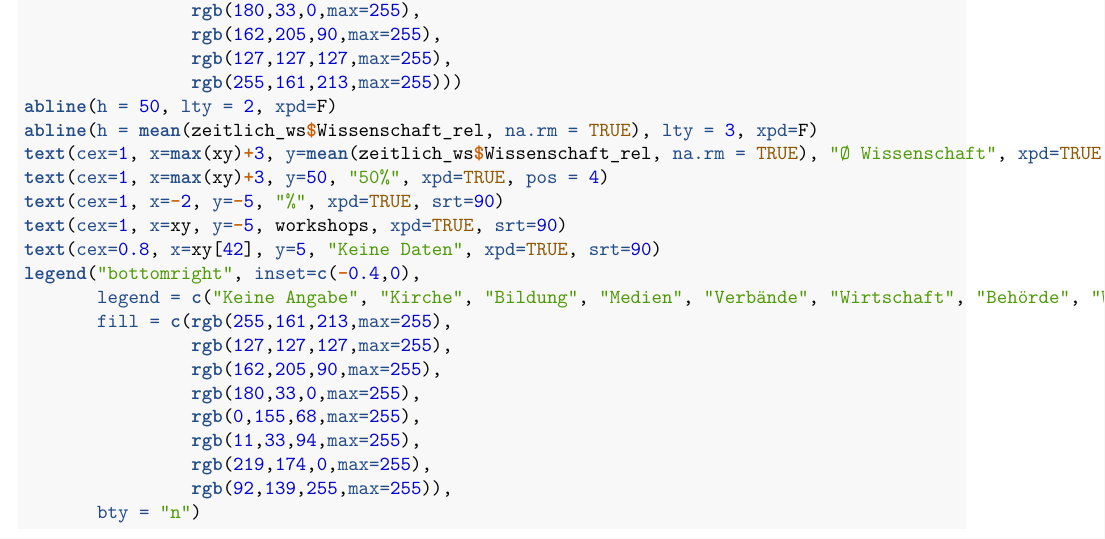
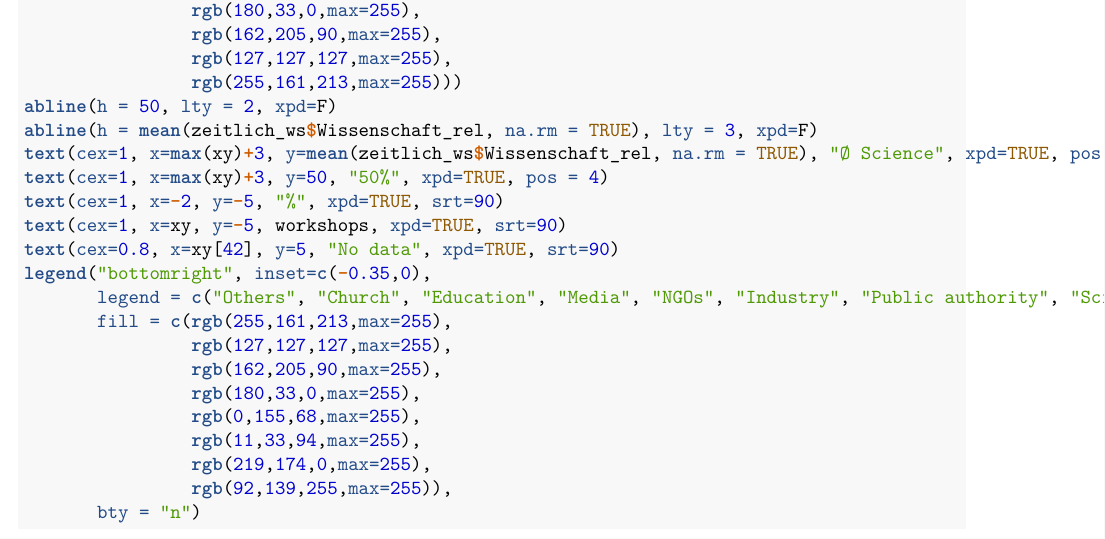
Before and after one commit to JonasGeschke/nefo, an R Markdown document (sna_workshops.Rmd): part of page 12 of 40, cut so that both start at the same text. Rendered offline with R 4.5, knitr and Pandoc, then LaTeX, with nearby package versions.

Commit message:
edits on 8.4.19

```diff
--- a/sna_workshops.Rmd
+++ b/sna_workshops.Rmd
@@ -635,13 +635,13 @@ xy <- barplot(prop.table(t(zeitlich_ws[,c(2,3,4,5,6,8,9,7)]), 2)*100,
                 rgb(255,161,213,max=255)))
 abline(h = 50, lty = 2, xpd=F)
 abline(h = mean(zeitlich_ws$Wissenschaft_rel, na.rm = TRUE), lty = 3, xpd=F)
-text(cex=1, x=max(xy)+3, y=mean(zeitlich_ws$Wissenschaft_rel, na.rm = TRUE), "Ø Wissenschaft", xpd=TRUE, pos = 4)
+text(cex=1, x=max(xy)+3, y=mean(zeitlich_ws$Wissenschaft_rel, na.rm = TRUE), "Ø Science", xpd=TRUE, pos = 4)
 text(cex=1, x=max(xy)+3, y=50, "50%", xpd=TRUE, pos = 4)
 text(cex=1, x=-2, y=-5, "%", xpd=TRUE, srt=90)
 text(cex=1, x=xy, y=-5, workshops, xpd=TRUE, srt=90)
-text(cex=0.8, x=xy[42], y=5, "Keine Daten", xpd=TRUE, srt=90)
-legend("bottomright", inset=c(-0.4,0),
-       legend = c("Keine Angabe", "Kirche", "Bildung", "Medien", "Verbände", "Wirtschaft", "Behörde", "Wissenschaft"),
+text(cex=0.8, x=xy[42], y=5, "No data", xpd=TRUE, srt=90)
+legend("bottomright", inset=c(-0.35,0),
+       legend = c("Others", "Church", "Education", "Media", "NGOs", "Industry", "Public authority", "Science"),
        fill = c(rgb(255,161,213,max=255),
                 rgb(127,127,127,max=255),
                 rgb(162,205,90,max=255),
```
